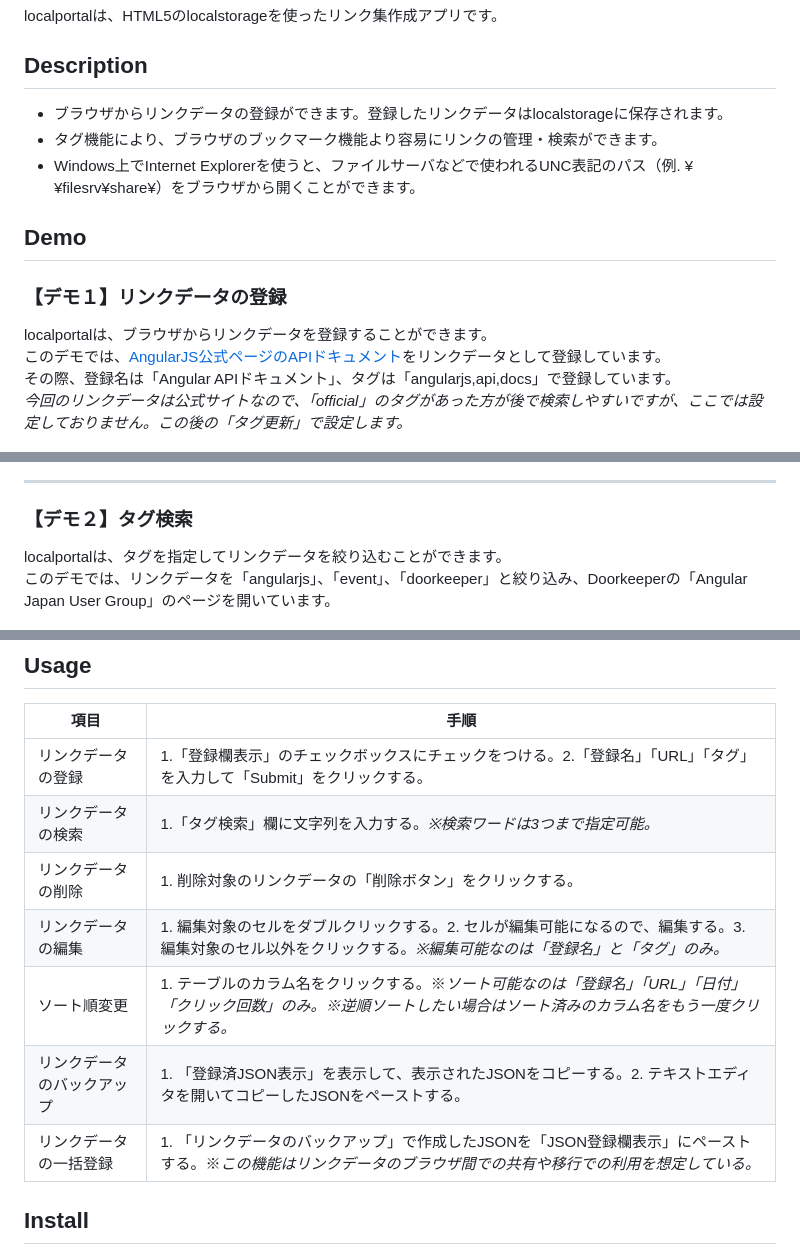
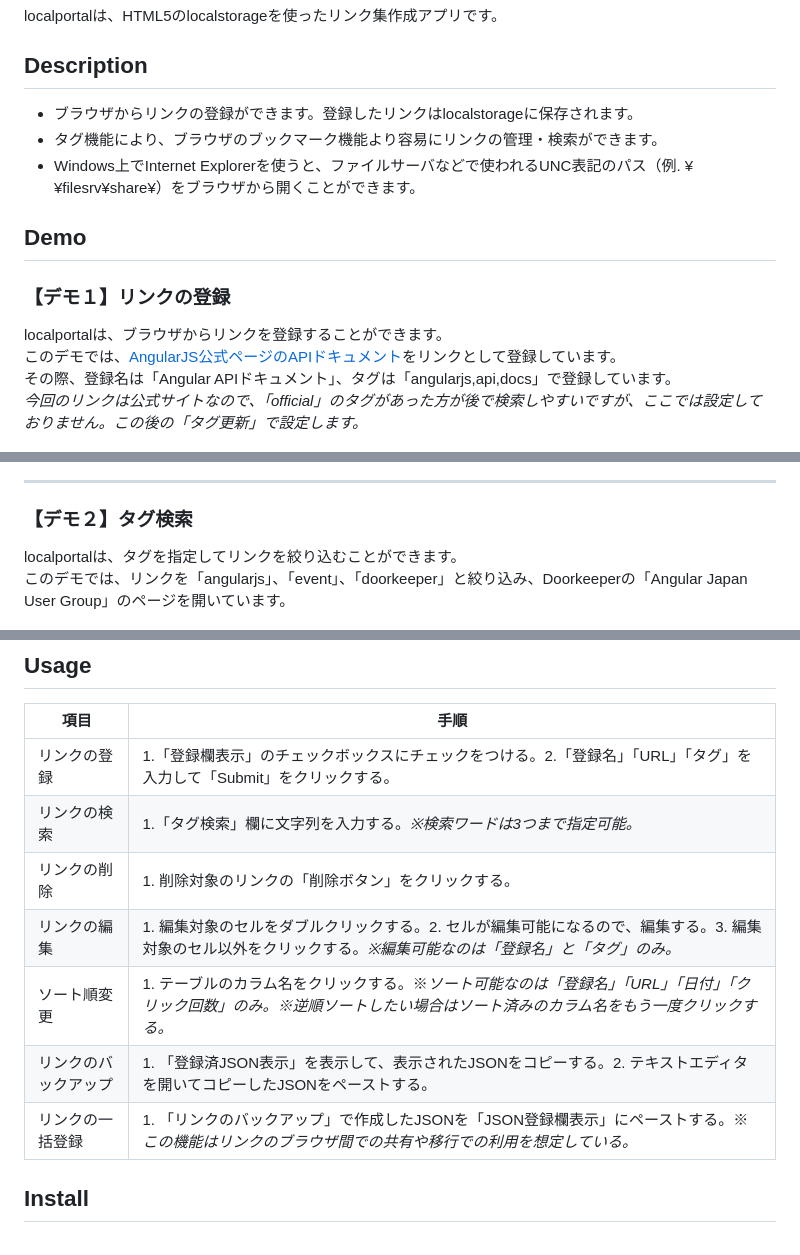
Before and after one commit to yasugahira0810/localportal, a Markdown page: README.md, 3 parts joined by grey strips. GitHub-like rendering.

```diff
--- a/README.md
+++ b/README.md
@@ -5,18 +5,18 @@ localportalは、HTML5のlocalstorageを使ったリンク集作成アプリで
 
 ## Description
 
-- ブラウザからリンクデータの登録ができます。登録したリンクデータはlocalstorageに保存されます。
+- ブラウザからリンクの登録ができます。登録したリンクはlocalstorageに保存されます。
 - タグ機能により、ブラウザのブックマーク機能より容易にリンクの管理・検索ができます。
 - Windows上でInternet Explorerを使うと、ファイルサーバなどで使われるUNC表記のパス（例. ¥¥filesrv¥share¥）をブラウザから開くことができます。
 
 ## Demo
 
-### 【デモ１】リンクデータの登録
+### 【デモ１】リンクの登録
 
-localportalは、ブラウザからリンクデータを登録することができます。
-このデモでは、[AngularJS公式ページのAPIドキュメント](https://docs.angularjs.org/api)をリンクデータとして登録しています。
+localportalは、ブラウザからリンクを登録することができます。
+このデモでは、[AngularJS公式ページのAPIドキュメント](https://docs.angularjs.org/api)をリンクとして登録しています。
 その際、登録名は「Angular APIドキュメント」、タグは「angularjs,api,docs」で登録しています。
-*今回のリンクデータは公式サイトなので、「official」のタグがあった方が後で検索しやすいですが、ここでは設定しておりません。この後の「タグ更新」で設定します。*
+*今回のリンクは公式サイトなので、「official」のタグがあった方が後で検索しやすいですが、ここでは設定しておりません。この後の「タグ更新」で設定します。*
 
 ![登録](img/Demo1_register.gif)
 
@@ -24,8 +24,8 @@ localportalは、ブラウザからリンクデータを登録することがで
 
 ### 【デモ２】タグ検索
 
-localportalは、タグを指定してリンクデータを絞り込むことができます。
-このデモでは、リンクデータを「angularjs」、「event」、「doorkeeper」と絞り込み、Doorkeeperの「Angular Japan User Group」のページを開いています。
+localportalは、タグを指定してリンクを絞り込むことができます。
+このデモでは、リンクを「angularjs」、「event」、「doorkeeper」と絞り込み、Doorkeeperの「Angular Japan User Group」のページを開いています。
 
 ![検索](img/Demo2_search.gif)
 
@@ -48,13 +48,13 @@ localportalは、登録済みリンクデータのタグを更新することが
 
 |項目|手順|
 |---|---|
-|リンクデータの登録|1.「登録欄表示」のチェックボックスにチェックをつける。</br>2.「登録名」「URL」「タグ」を入力して「Submit」をクリックする。|
-|リンクデータの検索|1.「タグ検索」欄に文字列を入力する。</br>*※検索ワードは3つまで指定可能。*|
-|リンクデータの削除|1. 削除対象のリンクデータの「削除ボタン」をクリックする。|
-|リンクデータの編集|1. 編集対象のセルをダブルクリックする。</br>2. セルが編集可能になるので、編集する。</br>3. 編集対象のセル以外をクリックする。</br>*※編集可能なのは「登録名」と「タグ」のみ。*|
+|リンクの登録|1.「登録欄表示」のチェックボックスにチェックをつける。</br>2.「登録名」「URL」「タグ」を入力して「Submit」をクリックする。|
+|リンクの検索|1.「タグ検索」欄に文字列を入力する。</br>*※検索ワードは3つまで指定可能。*|
+|リンクの削除|1. 削除対象のリンクの「削除ボタン」をクリックする。|
+|リンクの編集|1. 編集対象のセルをダブルクリックする。</br>2. セルが編集可能になるので、編集する。</br>3. 編集対象のセル以外をクリックする。</br>*※編集可能なのは「登録名」と「タグ」のみ。*|
 |ソート順変更|1. テーブルのカラム名をクリックする。</br>※*ソート可能なのは「登録名」「URL」「日付」「クリック回数」のみ。*</br>*※逆順ソートしたい場合はソート済みのカラム名をもう一度クリックする。*|
-|リンクデータのバックアップ|1. 「登録済JSON表示」を表示して、表示されたJSONをコピーする。</br>2. テキストエディタを開いてコピーしたJSONをペーストする。|
-|リンクデータの一括登録|1. 「リンクデータのバックアップ」で作成したJSONを「JSON登録欄表示」にペーストする。</br>※*この機能はリンクデータのブラウザ間での共有や移行での利用を想定している。*|
+|リンクのバックアップ|1. 「登録済JSON表示」を表示して、表示されたJSONをコピーする。</br>2. テキストエディタを開いてコピーしたJSONをペーストする。|
+|リンクの一括登録|1. 「リンクのバックアップ」で作成したJSONを「JSON登録欄表示」にペーストする。</br>※*この機能はリンクのブラウザ間での共有や移行での利用を想定している。*|
 
 
 ## Install
```
Also changed, not shown: other parts of README.md (+2 -2 lines), CHANGELOG.md (+20 -3 lines), img/screen_shot_v0.0.5.png (added).
